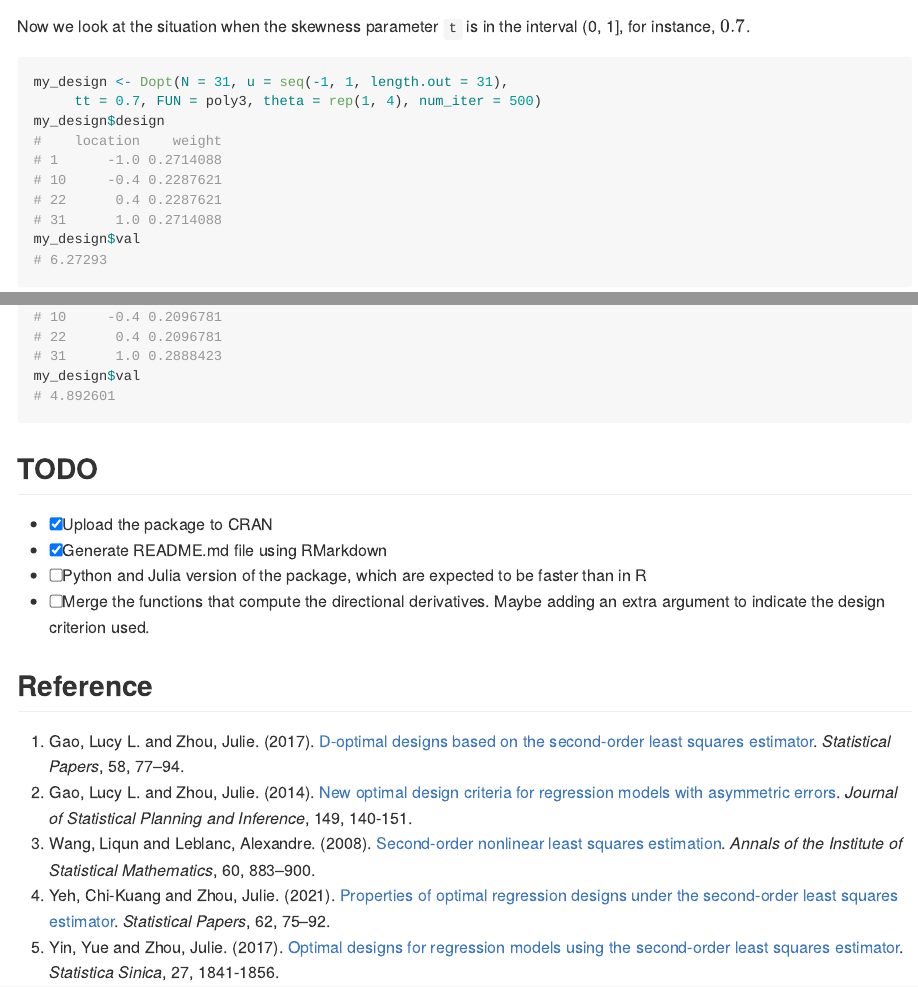
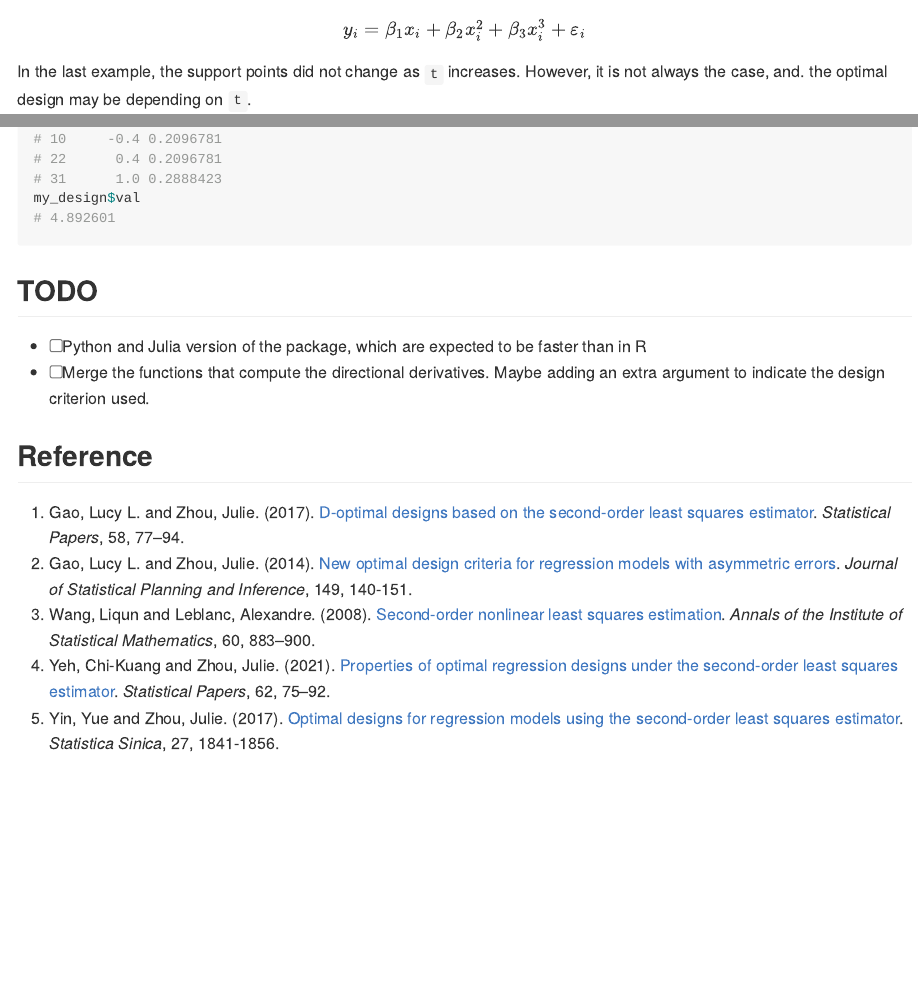
Before and after one commit to chikuang/SLSEdesign, an R Markdown document (README.Rmd): the page in a window 1100 px wide, from 2140 px down before the commit and from 2710 px down after it, and a second part further down, joined at a grey line. The pictures show the output file README.md that the author committed with the source, drawn offline in the style of GitHub; badge pictures from the web are left out.

Commit message:
Fix typo

```diff
--- a/README.Rmd
+++ b/README.Rmd
@@ -129,3 +131,5 @@ plot_direction_Dopt(u, design, tt=0, FUN = poly3,
 
 #### D-optimal design of the 3rd order polynomial regression model without intercept
 
+$$
+y_i = \beta_1 x_i + \beta_2 x_i^2 + \beta_3 x_i^3 +\varepsilon_i
@@ -164,8 +166,6 @@ my_design$val
 
 ## TODO
 
-+ [x] Upload the package to CRAN
-+ [x] Generate README.md file using RMarkdown
 + [ ] Python and Julia version of the package, which are expected to be faster than in R
 + [ ] Merge the functions that compute the directional derivatives. Maybe adding an extra argument to indicate the design criterion used.
 
```
Also changed, not shown: README.md, README.Rmd (8 more changed lines).
